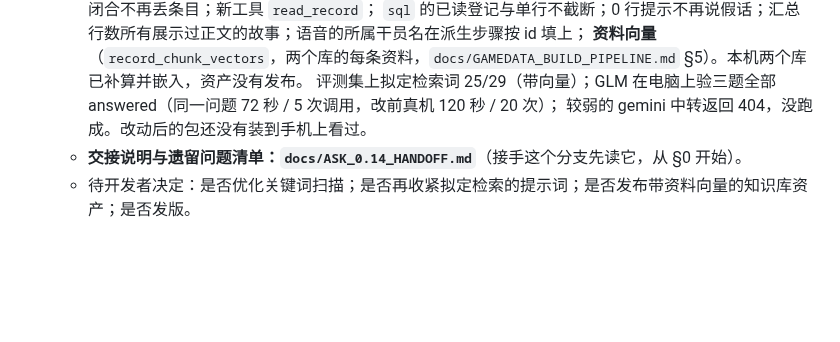
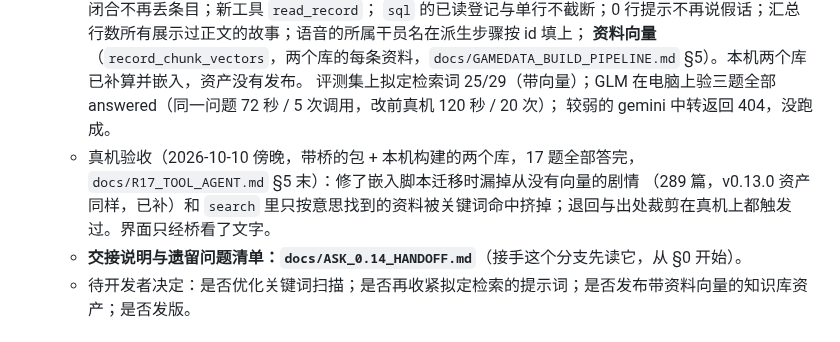
Before and after one commit to hhikr/ArkLores, a Markdown page: CLAUDE.md, the part around the change. Rendered like a GitHub page; blank space fills up the shorter version.

```diff
--- a/CLAUDE.md
+++ b/CLAUDE.md
@@ -60,7 +60,9 @@
     `sql` 的已读登记与单行不截断；0 行提示不再说假话；汇总行数所有展示过正文的故事；语音的所属干员名在派生步骤按 id 填上；
     **资料向量**（`record_chunk_vectors`，两个库的每条资料，`docs/GAMEDATA_BUILD_PIPELINE.md` §5）。本机两个库已补算并嵌入，资产没有发布。
     评测集上拟定检索词 25/29（带向量）；GLM 在电脑上验三题全部 answered（同一问题 72 秒 / 5 次调用，改前真机 120 秒 / 20 次）；
-    较弱的 gemini 中转返回 404，没跑成。改动后的包还没有装到手机上看过。
+    较弱的 gemini 中转返回 404，没跑成。
+  - 真机验收（2026-10-10 傍晚，带桥的包 + 本机构建的两个库，17 题全部答完，`docs/R17_TOOL_AGENT.md` §5 末）：修了嵌入脚本迁移时漏掉从没有向量的剧情
+    （289 篇，v0.13.0 资产同样，已补）和 `search` 里只按意思找到的资料被关键词命中挤掉；退回与出处裁剪在真机上都触发过。界面只经桥看了文字。
   - **交接说明与遗留问题清单：`docs/ASK_0.14_HANDOFF.md`**（接手这个分支先读它，从 §0 开始）。
   - 待开发者决定：是否优化关键词扫描；是否再收紧拟定检索的提示词；是否发布带资料向量的知识库资产；是否发版。
 
```
Also changed, not shown: docs/ASK_0.14_HANDOFF.md (+10 -3 lines), docs/R17_TOOL_AGENT.md (+33 -0 lines).
